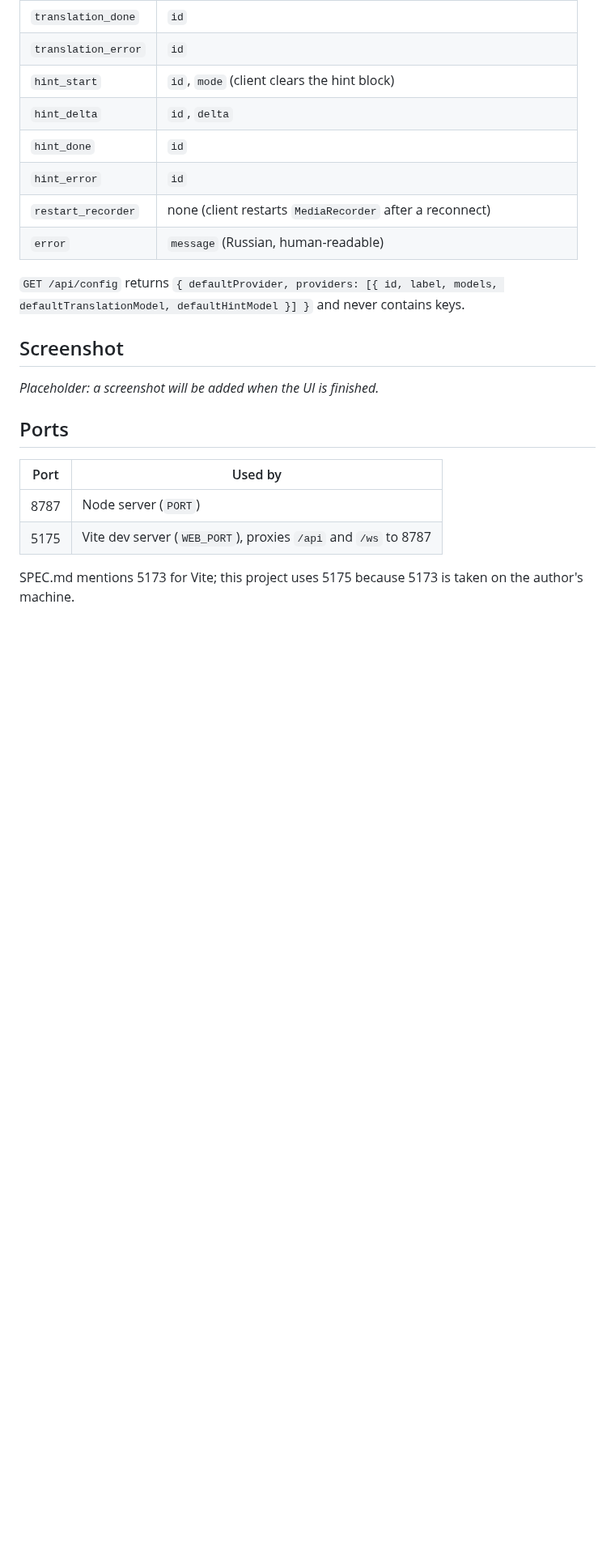
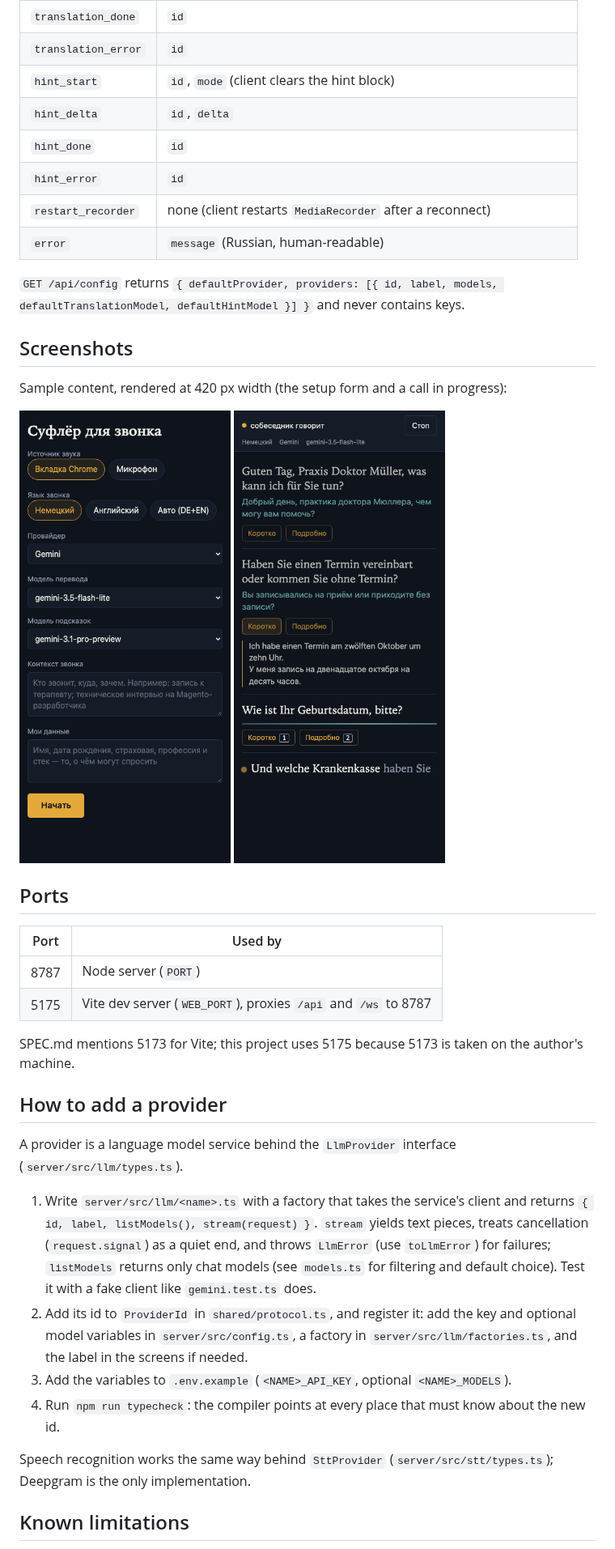
Before and after one commit to SilinMykola/ai-prompter, a Markdown page: README.md, the part around one of its changes. Shown at 81% size. Rendered like a GitHub page; pictures changed too: docs/screenshots/call.png (added), docs/screenshots/setup.png (added); blank space fills up the shorter version.

Commit message:
README: screenshots, how to add a provider, known limitations

```diff
--- a/README.md
+++ b/README.md
@@ -129,9 +129,11 @@ Server to client:
 
 `GET /api/config` returns `{ defaultProvider, providers: [{ id, label, models, defaultTranslationModel, defaultHintModel }] }` and never contains keys.
 
-## Screenshot
+## Screenshots
 
-_Placeholder: a screenshot will be added when the UI is finished._
+Sample content, rendered at 420 px width (the setup form and a call in progress):
+
+<img src="docs/screenshots/setup.png" alt="Setup screen" width="320"> <img src="docs/screenshots/call.png" alt="Call screen" width="320">
 
 ## Ports
 
@@ -141,3 +143,17 @@ _Placeholder: a screenshot will be added when the UI is finished._
 | 5175 | Vite dev server (`WEB_PORT`), proxies `/api` and `/ws` to 8787 |
 
 SPEC.md mentions 5173 for Vite; this project uses 5175 because 5173 is taken on the author's machine.
+
+## How to add a provider
+
+A provider is a language model service behind the `LlmProvider` interface (`server/src/llm/types.ts`).
+
+1. Write `server/src/llm/<name>.ts` with a factory that takes the service's client and returns `{ id, label, listModels(), stream(request) }`. `stream` yields text pieces, treats cancellation (`request.signal`) as a quiet end, and throws `LlmError` (use `toLlmError`) for failures; `listModels` returns only chat models (see `models.ts` for filtering and default choice). Test it with a fake client like `gemini.test.ts` does.
+2. Add its id to `ProviderId` in `shared/protocol.ts`, and register it: add the key and optional model variables in `server/src/config.ts`, a factory in `server/src/llm/factories.ts`, and the label in the screens if needed.
+3. Add the variables to `.env.example` (`<NAME>_API_KEY`, optional `<NAME>_MODELS`).
+4. Run `npm run typecheck`: the compiler points at every place that must know about the new id.
+
+Speech recognition works the same way behind `SttProvider` (`server/src/stt/types.ts`); Deepgram is the only implementation.
+
+## Known limitations
+
```
Also changed, not shown: other parts of README.md (+11 -0 lines).
